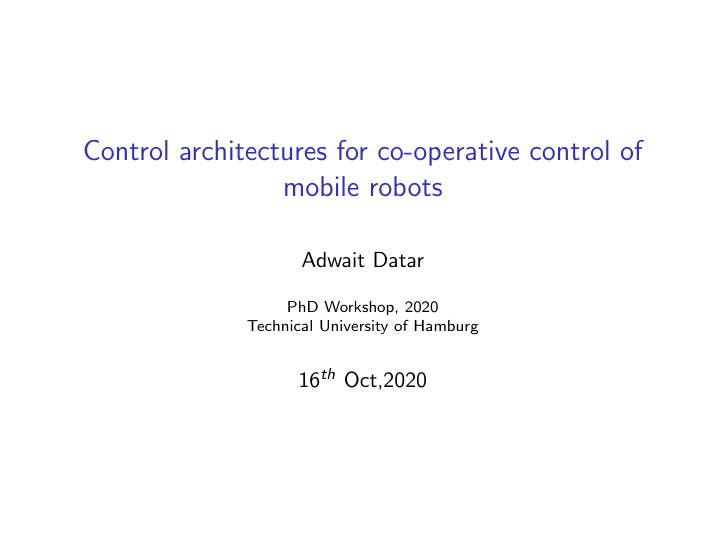
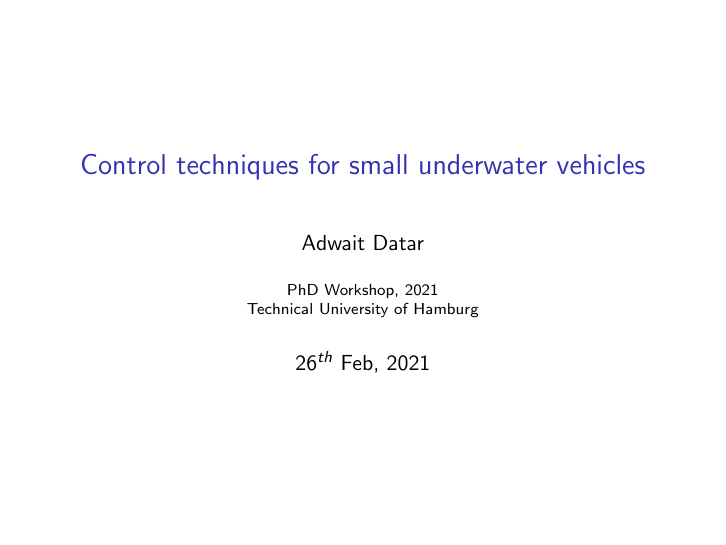
Before and after one commit to addat10/Regular-PhD-workshop, LaTeX slides (LATEX_source/grm.tex): page 1 of 11. Compiled offline with pdfLaTeX.

Commit message:
Adds final changes after the presentation

```diff
--- a/LATEX_source/grm.tex
+++ b/LATEX_source/grm.tex
@@ -17,10 +17,10 @@
 \usepackage[english]{babel}
 \usepackage[utf8x]{inputenc}
 
-\title[Spectral Graph Theory Applications]{Control architectures for co-operative control of mobile robots}
+\title[Control techniques for small underwater vehicles]{Control techniques for small underwater vehicles}
 \author{Adwait Datar}
-\institute{PhD Workshop, 2020\\Technical University of Hamburg}
-\date{$16^{th}$ Oct,2020}
+\institute{PhD Workshop, 2021\\Technical University of Hamburg}
+\date{$26^{th}$ Feb, 2021}
 
 \begin{document}
 
```
Also changed, not shown: LATEX_source/grm.pdf, 3 other files.
